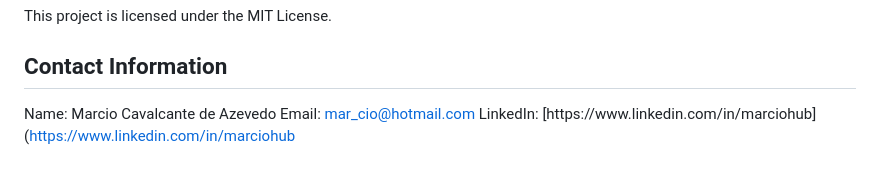
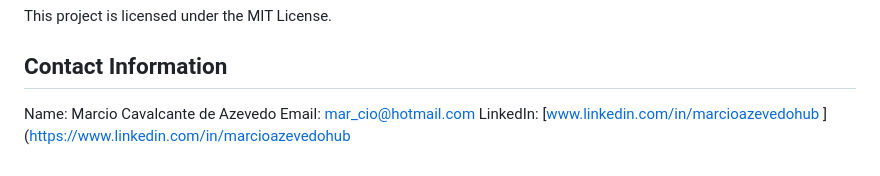
Before and after one commit to mcante6/crop_calculator, a Markdown page: README.md, the part around the change. Drawn GitHub-style.

```diff
--- a/README.md
+++ b/README.md
@@ -73,4 +73,5 @@ This project is licensed under the MIT License.
 
 Name: Marcio Cavalcante de Azevedo
 Email: mar_cio@hotmail.com
-LinkedIn: [https://www.linkedin.com/in/marciohub](https://www.linkedin.com/in/marciohub
+LinkedIn: [www.linkedin.com/in/marcioazevedohub
+](https://www.linkedin.com/in/marcioazevedohub
```
